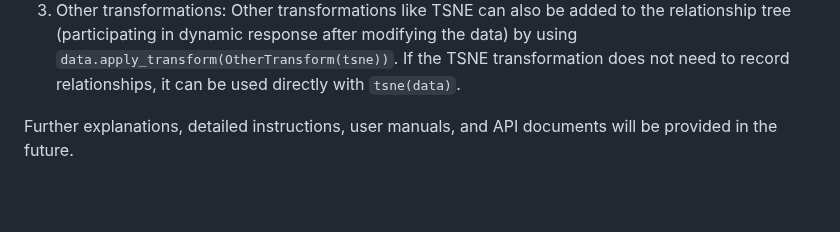
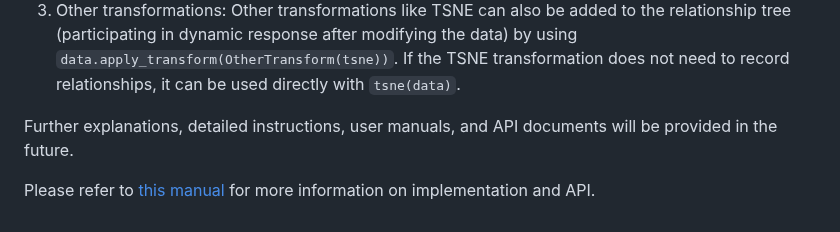
Before and after one commit to NaClSSS/NVB, a Markdown page: README.md, the part around the change. Rendered like a GitHub page; blank space fills up the shorter version.

```diff
--- a/README.md
+++ b/README.md
@@ -103,3 +103,5 @@ As a toolkit specialized for neural networks, NNVisBuilder is designed to:
 3. Other transformations: Other transformations like TSNE can also be added to the relationship tree (participating in dynamic response after modifying the data) by using `data.apply_transform(OtherTransform(tsne))`. If the TSNE transformation does not need to record relationships, it can be used directly with `tsne(data)`.
 
 Further explanations, detailed instructions, user manuals, and API documents will be provided in the future.
+
+Please refer to [this manual](https://github.com/NaClSSS/NVB/blob/main/documents/manual.md) for more information on implementation and API.
```
